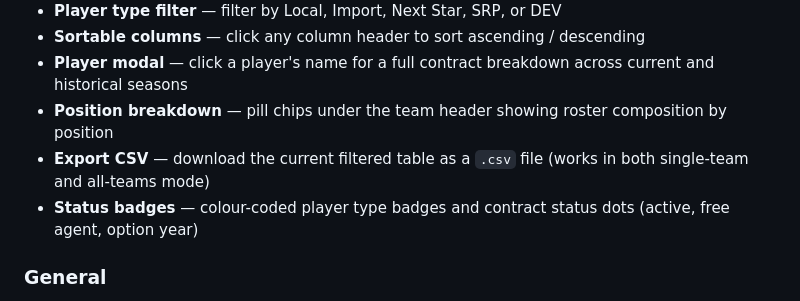
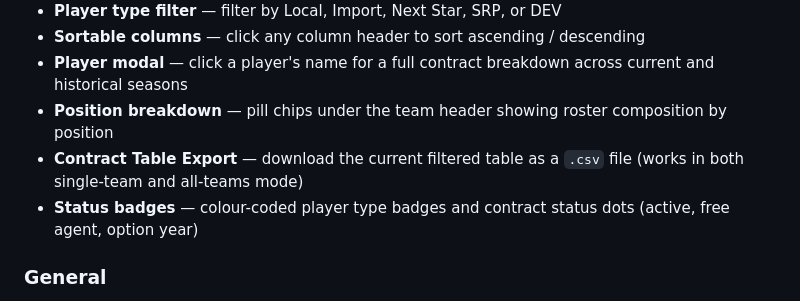
Before and after one commit to rigrotto/nblcas, a Markdown page: README.md, the part around one of its changes. GitHub-like rendering.

Commit message:
Add CSV export badge and update feature description

```diff
--- a/README.md
+++ b/README.md
@@ -34,7 +35,7 @@ A fan-made web app tracking Australian NBL player contracts and advanced statist
 - **Sortable columns** — click any column header to sort ascending / descending
 - **Player modal** — click a player's name for a full contract breakdown across current and historical seasons
 - **Position breakdown** — pill chips under the team header showing roster composition by position
-- **Export CSV** — download the current filtered table as a `.csv` file (works in both single-team and all-teams mode)
+- **Contract Table Export** — download the current filtered table as a `.csv` file (works in both single-team and all-teams mode)
 - **Status badges** — colour-coded player type badges and contract status dots (active, free agent, option year)
 
 ### General
```
Also changed, not shown: other parts of README.md (+1 -0 lines).
